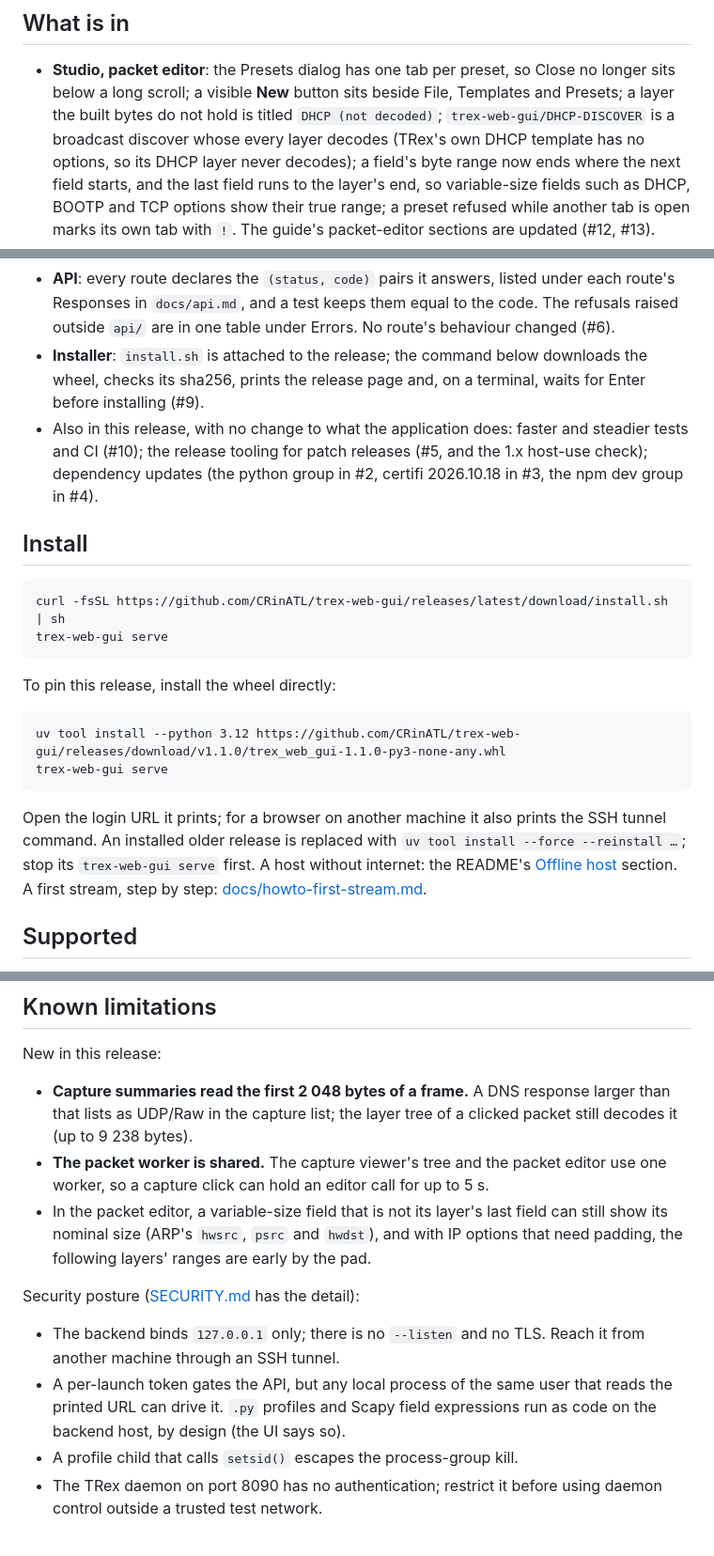
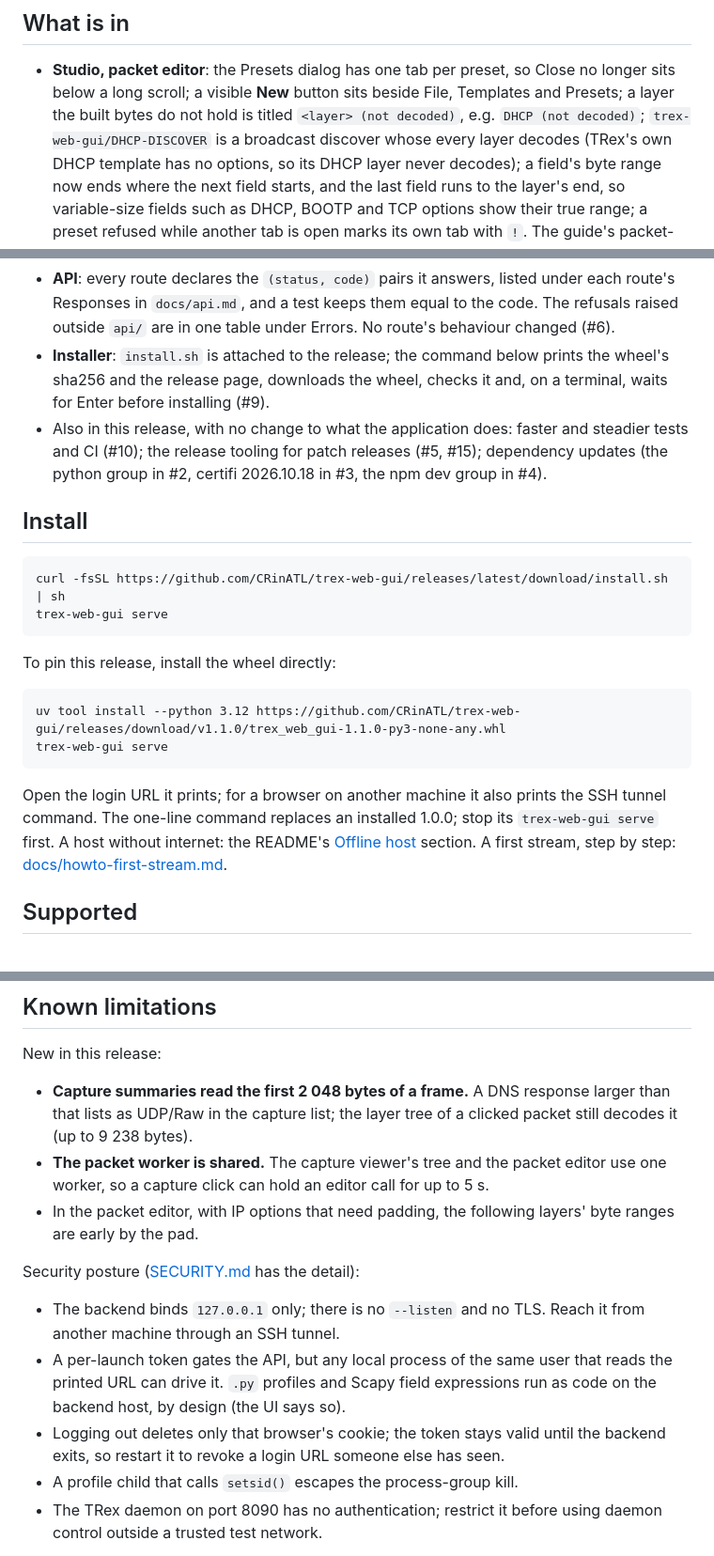
Before and after one commit to CRinATL/trex-web-gui, a Markdown page: docs/releases/v1.1.0.md, 3 parts joined by grey strips. Shown at 94% size. Drawn GitHub-style.

Commit message:
v1.1.0 notes: drop the fixed ARP limitation; installer order, #15, upgrade, logout
- The ARP hwsrc, psrc and hwdst nominal-size limitation is gone: #13 fixed
  it. The IP-options padding limitation stays.
- install.sh's steps are listed in their real order.
- The release tooling line cites #15.
- The one-line command replaces an installed 1.0.0, so the --force
  --reinstall advice is removed.
- Security posture gains SECURITY.md's logout note.
- "(not decoded)" is described as applying to any layer.

Co-Authored-By: Claude Opus 5.5 <noreply@anthropic.com>

````diff
--- a/docs/releases/v1.1.0.md
+++ b/docs/releases/v1.1.0.md
@@ -9,7 +9,7 @@ release `v1.1.0`.
 
 - **Studio, packet editor**: the Presets dialog has one tab per preset, so Close no longer sits below a long
   scroll; a visible **New** button sits beside File, Templates and Presets; a layer the built bytes do not hold is
-  titled `DHCP (not decoded)`; `trex-web-gui/DHCP-DISCOVER` is a broadcast discover whose every layer decodes (TRex's
+  titled `<layer> (not decoded)`, e.g. `DHCP (not decoded)`; `trex-web-gui/DHCP-DISCOVER` is a broadcast discover whose every layer decodes (TRex's
   own DHCP template has no options, so its DHCP layer never decodes); a field's byte range now ends where the next
   field starts, and the last field runs to the layer's end, so variable-size fields such as DHCP, BOOTP and TCP
   options show their true range; a preset refused while another tab is open marks its own tab with `!`. The
@@ -30,10 +30,10 @@ release `v1.1.0`.
 - **API**: every route declares the `(status, code)` pairs it answers, listed under each route's Responses in
   `docs/api.md`, and a test keeps them equal to the code. The refusals raised outside `api/` are in one table
   under Errors. No route's behaviour changed (#6).
-- **Installer**: `install.sh` is attached to the release; the command below downloads the wheel, checks its
-  sha256, prints the release page and, on a terminal, waits for Enter before installing (#9).
+- **Installer**: `install.sh` is attached to the release; the command below prints the wheel's sha256 and
+  the release page, downloads the wheel, checks it and, on a terminal, waits for Enter before installing (#9).
 - Also in this release, with no change to what the application does: faster and steadier tests and CI (#10); the
-  release tooling for patch releases (#5, and the 1.x host-use check); dependency updates (the python group in #2,
+  release tooling for patch releases (#5, #15); dependency updates (the python group in #2,
   certifi 2026.10.18 in #3, the npm dev group in #4).
 
 ## Install
@@ -50,8 +50,8 @@ uv tool install --python 3.12 https://github.com/CRinATL/trex-web-gui/releases/d
 trex-web-gui serve
 ```
 
-Open the login URL it prints; for a browser on another machine it also prints the SSH tunnel command. An installed
-older release is replaced with `uv tool install --force --reinstall …`; stop its `trex-web-gui serve` first. A
+Open the login URL it prints; for a browser on another machine it also prints the SSH tunnel command. The one-line
+command replaces an installed 1.0.0; stop its `trex-web-gui serve` first. A
 host without internet: the README's [Offline host](../../README.md#offline-host) section. A first stream, step by
 step: [docs/howto-first-stream.md](../howto-first-stream.md).
 
@@ -69,9 +69,8 @@ New in this release:
   in the capture list; the layer tree of a clicked packet still decodes it (up to 9 238 bytes).
 - **The packet worker is shared.** The capture viewer's tree and the packet editor use one worker, so a capture
   click can hold an editor call for up to 5 s.
-- In the packet editor, a variable-size field that is not its layer's last field can still show its nominal size
-  (ARP's `hwsrc`, `psrc` and `hwdst`), and with IP options that need padding, the following layers' ranges are
-  early by the pad.
+- In the packet editor, with IP options that need padding, the following layers' byte ranges are early by the
+  pad.
 
 Security posture ([SECURITY.md](../../SECURITY.md) has the detail):
 
@@ -79,6 +78,8 @@ Security posture ([SECURITY.md](../../SECURITY.md) has the detail):
   SSH tunnel.
 - A per-launch token gates the API, but any local process of the same user that reads the printed URL can drive
   it. `.py` profiles and Scapy field expressions run as code on the backend host, by design (the UI says so).
+- Logging out deletes only that browser's cookie; the token stays valid until the backend exits, so restart it to
+  revoke a login URL someone else has seen.
 - A profile child that calls `setsid()` escapes the process-group kill.
 - The TRex daemon on port 8090 has no authentication; restrict it before using daemon control outside a trusted
   test network.
````
